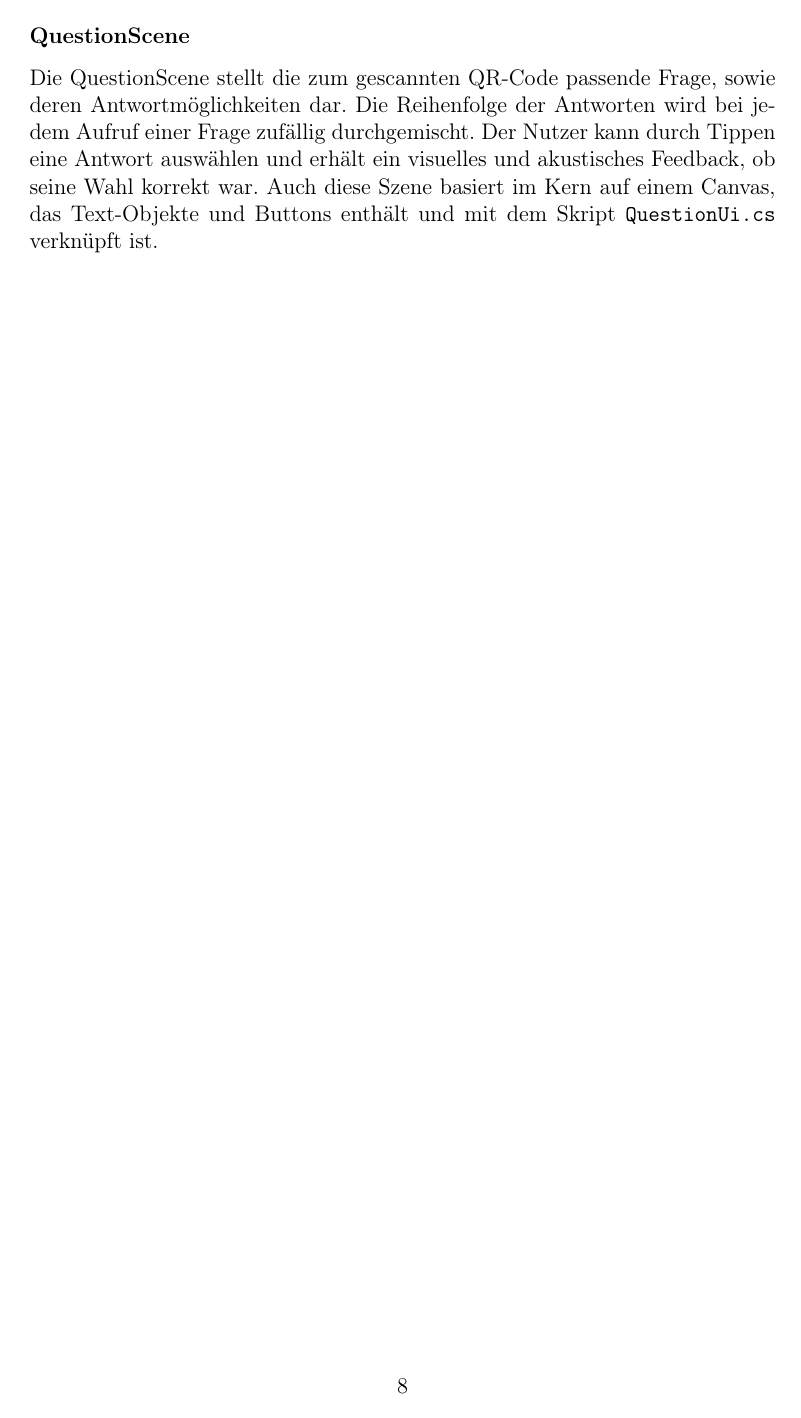
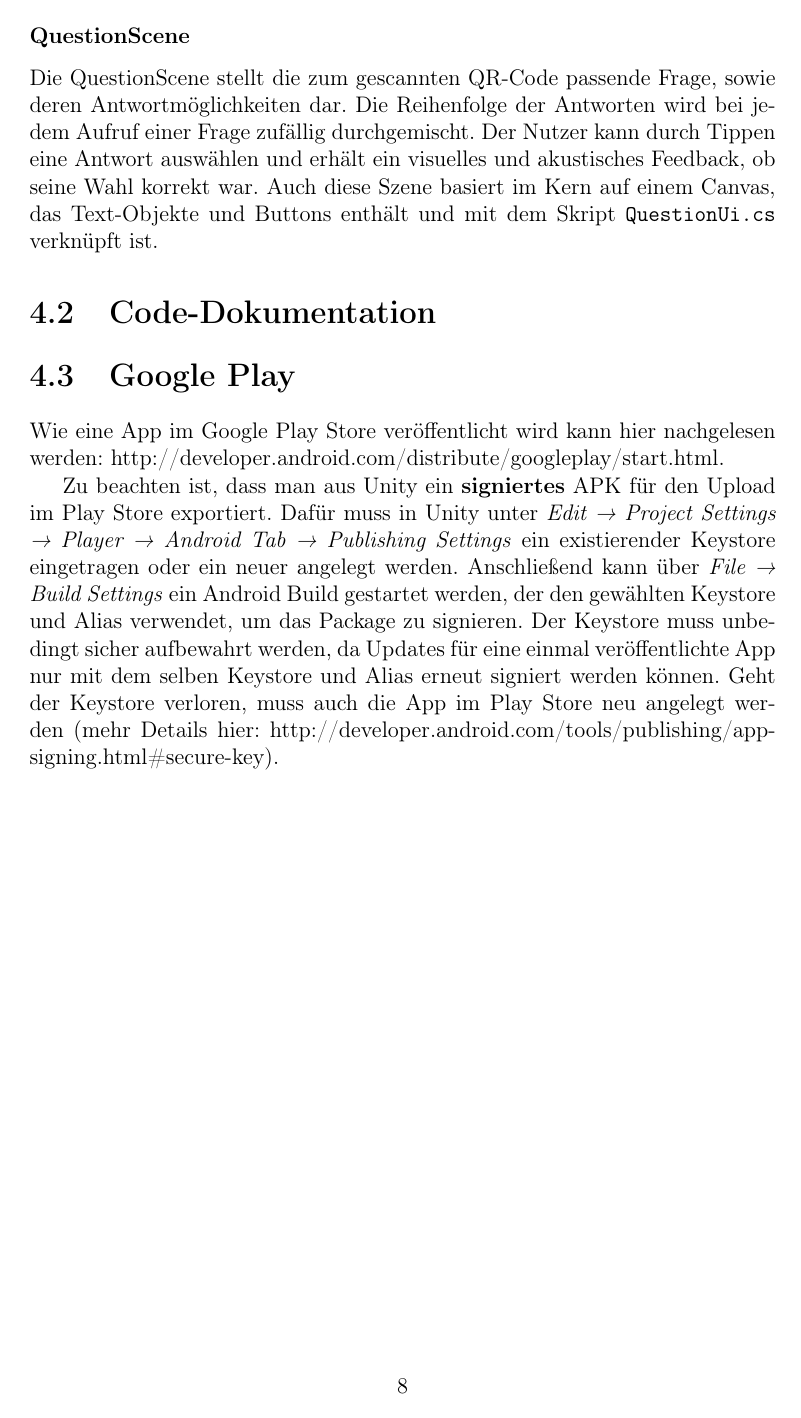
Before and after one commit to mervyn-mccreight/unity-cardboard-qr, a LaTeX document (Documentation/ar_qrcode_documentation.tex, which reads Documentation/chapter/App.tex): page 8 of 9. Compiled offline with pdfLaTeX.

Commit message:
Doc: App chapter, Google Play Store section

```diff
--- a/Documentation/ar_qrcode_documentation.tex
+++ b/Documentation/ar_qrcode_documentation.tex
@@ -23,8 +23,11 @@
 % für floats (figures und so)
 \usepackage{float}
 
-\title{Praktikumsbericht}
-\author{Mervyn McCreight}
+% für Pfeile im Text Mode
+\usepackage{textcomp}
+
+\title{Augmented Reality auf mobilen Geräten}
+\author{Mervyn McCreight, Tim Pauls}
 \date{\today}
 
 \newenvironment{mySourceCode}
--- a/Documentation/chapter/App.tex
+++ b/Documentation/chapter/App.tex
@@ -54,3 +54,10 @@ Die gesamte Logik der CameraScene wird durch \texttt{CameraScript.cs} gehandhabt
 \subsubsection{QuestionScene}
 \label{subs:QuestionScene}
 Die QuestionScene stellt die zum gescannten QR-Code passende Frage, sowie deren Antwortmöglichkeiten dar. Die Reihenfolge der Antworten wird bei jedem Aufruf einer Frage zufällig durchgemischt. Der Nutzer kann durch Tippen eine Antwort auswählen und erhält ein visuelles und akustisches Feedback, ob seine Wahl korrekt war. Auch diese Szene basiert im Kern auf einem Canvas, das Text-Objekte und Buttons enthält und mit dem Skript \texttt{QuestionUi.cs} verknüpft ist.
+
+\section{Code-Dokumentation}
+
+\section{Google Play}
+Wie eine App im Google Play Store veröffentlicht wird kann hier nachgelesen werden: http://developer.android.com/distribute/googleplay/start.html.
+
+Zu beachten ist, dass man aus Unity ein \textbf{signiertes} APK für den Upload im Play Store exportiert. Dafür muss in Unity unter \emph{Edit \textrightarrow\ Project Settings \textrightarrow\ Player \textrightarrow\ Android Tab \textrightarrow\ Publishing Settings} ein existierender Keystore eingetragen oder ein neuer angelegt werden. Anschließend kann über \emph{File \textrightarrow\ Build Settings} ein Android Build gestartet werden, der den gewählten Keystore und Alias verwendet, um das Package zu signieren. Der Keystore muss unbedingt sicher aufbewahrt werden, da Updates für eine einmal veröffentlichte App nur mit dem selben Keystore und Alias erneut signiert werden können. Geht der Keystore verloren, muss auch die App im Play Store neu angelegt werden (mehr Details hier: http://developer.android.com/tools/publishing/app-signing.html\#secure-key).
```
